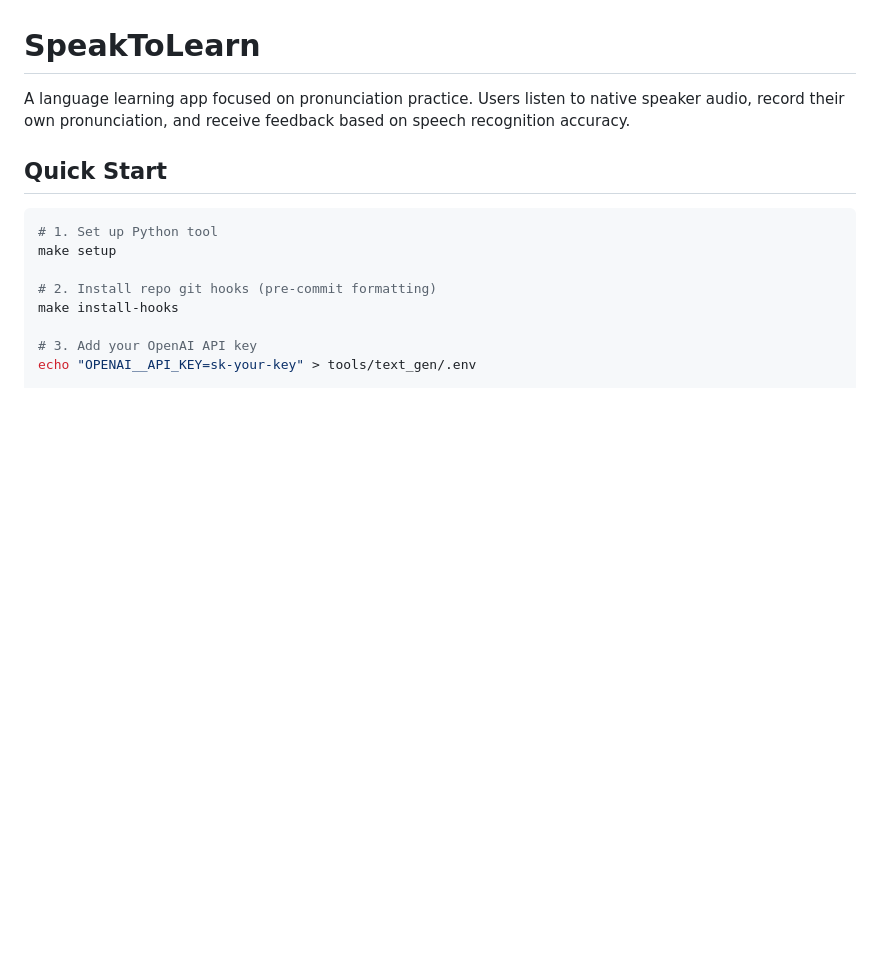
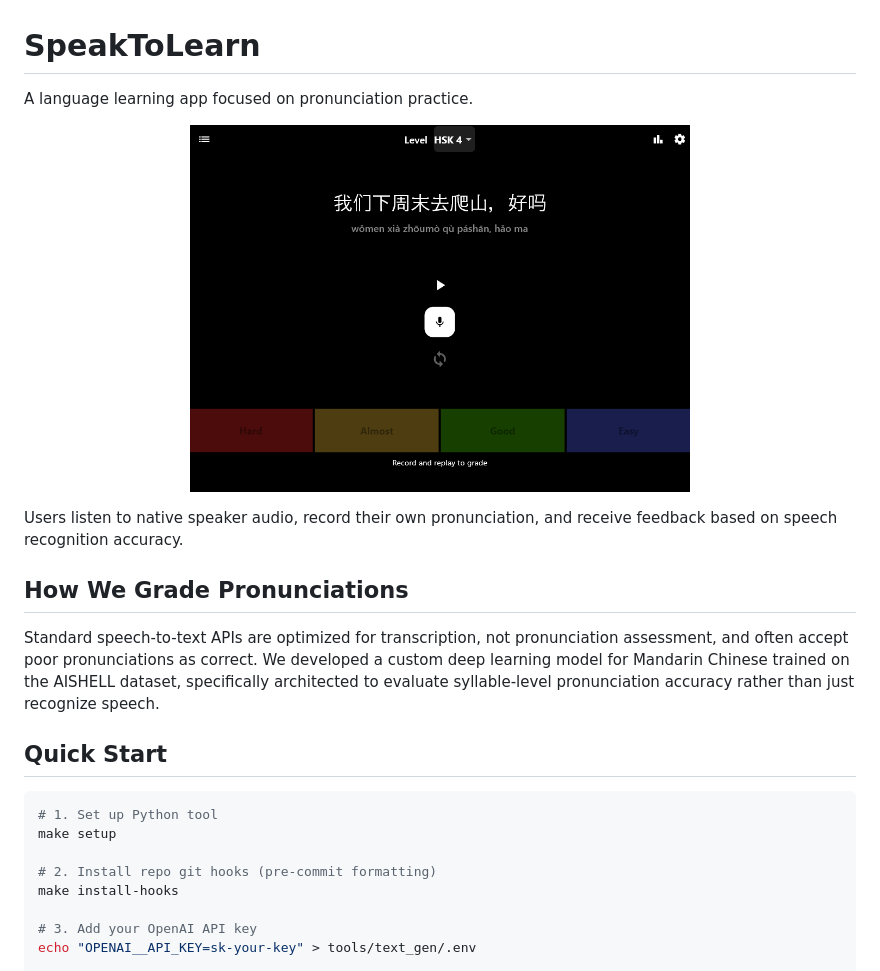
Before and after one commit to cogeor/speaktolearn, a Markdown page: README.md, the part around the change. Rendered like a GitHub page; pictures changed too: images/speaktolearn.png (added); blank space fills up the shorter version.

Commit message:
docs: add app screenshot and grading explanation to README

```diff
--- a/README.md
+++ b/README.md
@@ -1,6 +1,16 @@
 # SpeakToLearn
 
-A language learning app focused on pronunciation practice. Users listen to native speaker audio, record their own pronunciation, and receive feedback based on speech recognition accuracy.
+A language learning app focused on pronunciation practice.
+
+<p align="center">
+  <img src="images/speaktolearn.png" width="60%" alt="SpeakToLearn App">
+</p>
+
+Users listen to native speaker audio, record their own pronunciation, and receive feedback based on speech recognition accuracy.
+
+## How We Grade Pronunciations
+
+Standard speech-to-text APIs are optimized for transcription, not pronunciation assessment, and often accept poor pronunciations as correct. We developed a custom deep learning model for Mandarin Chinese trained on the AISHELL dataset, specifically architected to evaluate syllable-level pronunciation accuracy rather than just recognize speech.
 
 ## Quick Start
 
```
